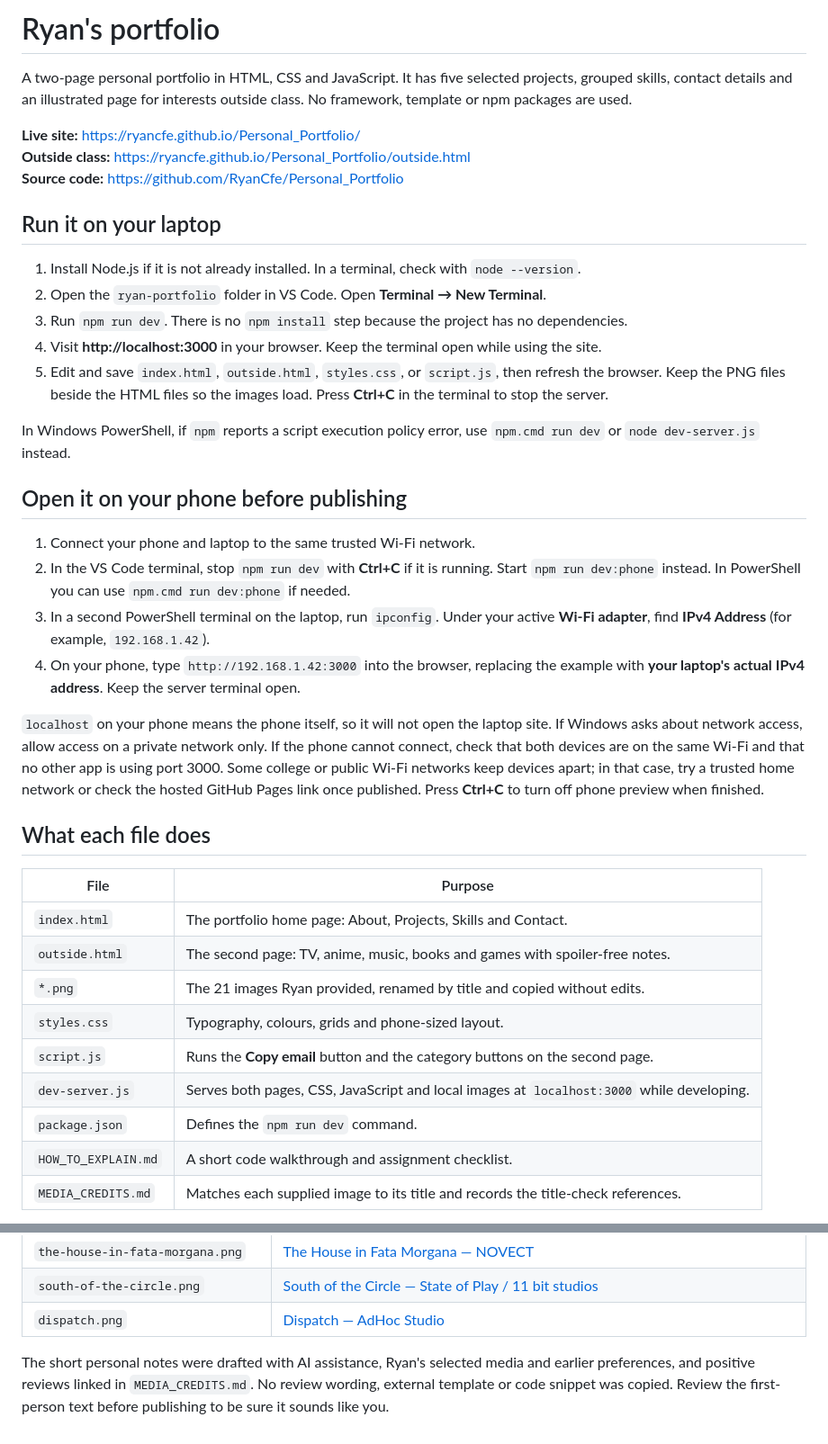
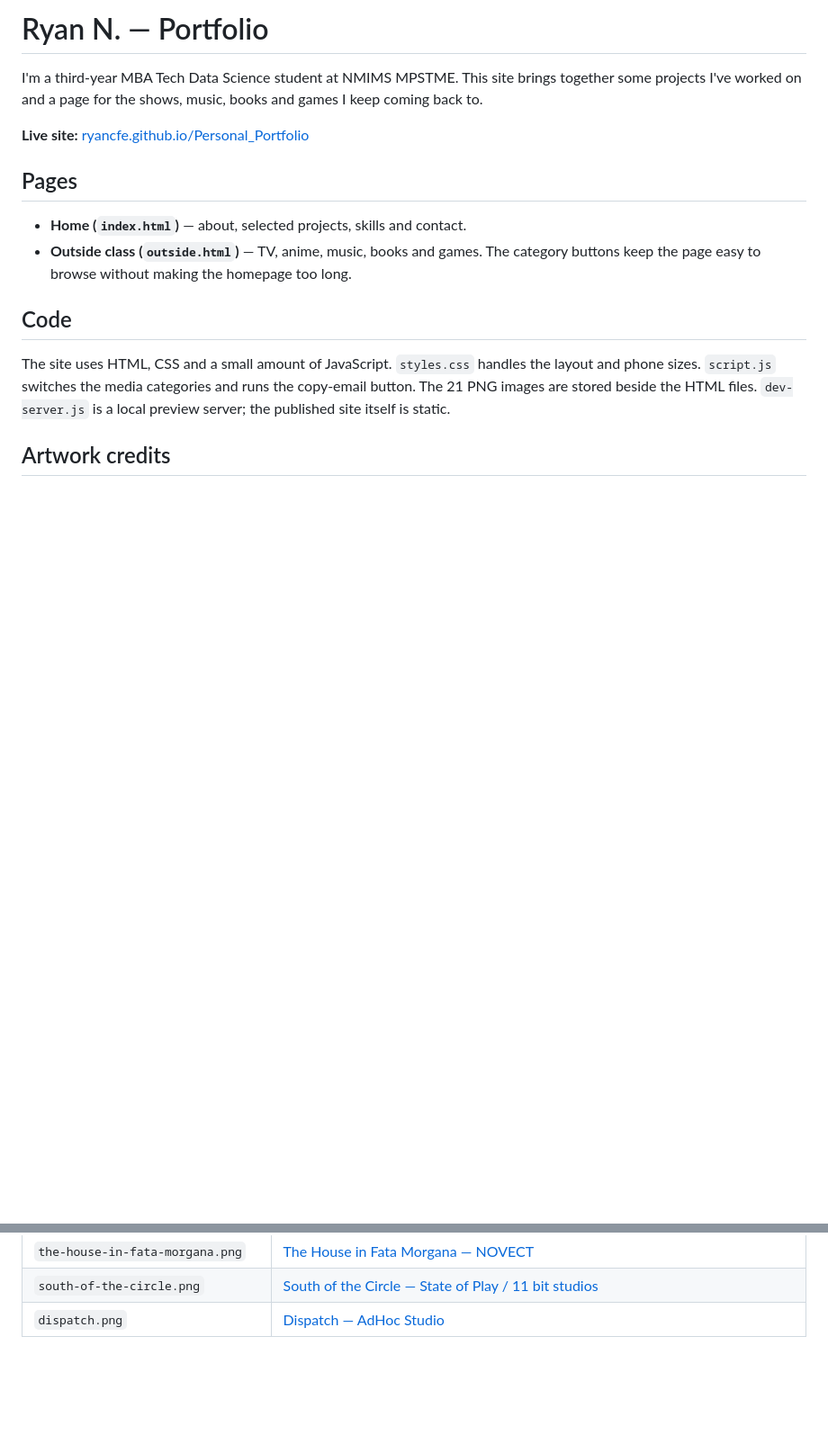
Before and after one commit to RyanCfe/Personal_Portfolio, a Markdown page: README.md, 2 parts joined by grey strips. Shown at 90% size. Rendered like a GitHub page; blank space fills up the shorter version.

Commit message:
Simplify portfolio README

```diff
--- a/README.md
+++ b/README.md
@@ -1,41 +1,17 @@
-# Ryan's portfolio
+# Ryan N. — Portfolio
 
-A two-page personal portfolio in HTML, CSS and JavaScript. It has five selected projects, grouped skills, contact details and an illustrated page for interests outside class. No framework, template or npm packages are used.
+I'm a third-year MBA Tech Data Science student at NMIMS MPSTME. This site brings together some projects I've worked on and a page for the shows, music, books and games I keep coming back to.
 
-**Live site:** https://ryancfe.github.io/Personal_Portfolio/
-**Outside class:** https://ryancfe.github.io/Personal_Portfolio/outside.html
-**Source code:** https://github.com/RyanCfe/Personal_Portfolio
+**Live site:** [ryancfe.github.io/Personal_Portfolio](https://ryancfe.github.io/Personal_Portfolio/)
 
-## Run it on your laptop
+## Pages
 
-1. Install Node.js if it is not already installed. In a terminal, check with `node --version`.
-2. Open the `ryan-portfolio` folder in VS Code. Open **Terminal → New Terminal**.
-3. Run `npm run dev`. There is no `npm install` step because the project has no dependencies.
-4. Visit **http://localhost:3000** in your browser. Keep the terminal open while using the site.
-5. Edit and save `index.html`, `outside.html`, `styles.css`, or `script.js`, then refresh the browser. Keep the PNG files beside the HTML files so the images load. Press **Ctrl+C** in the terminal to stop the server.
+- **Home (`index.html`)** — about, selected projects, skills and contact.
+- **Outside class (`outside.html`)** — TV, anime, music, books and games. The category buttons keep the page easy to browse without making the homepage too long.
 
-In Windows PowerShell, if `npm` reports a script execution policy error, use `npm.cmd run dev` or `node dev-server.js` instead.
+## Code
 
-## Open it on your phone before publishing
+The site uses HTML, CSS and a small amount of JavaScript. `styles.css` handles the layout and phone sizes. `script.js` switches the media categories and runs the copy-email button. The 21 PNG images are stored beside the HTML files. `dev-server.js` is a local preview server; the published site itself is static.
 
-1. Connect your phone and laptop to the same trusted Wi-Fi network.
-2. In the VS Code terminal, stop `npm run dev` with **Ctrl+C** if it is running. Start `npm run dev:phone` instead. In PowerShell you can use `npm.cmd run dev:phone` if needed.
-3. In a second PowerShell terminal on the laptop, run `ipconfig`. Under your active **Wi-Fi adapter**, find **IPv4 Address** (for example, `192.168.1.42`).
-4. On your phone, type `http://192.168.1.42:3000` into the browser, replacing the example with **your laptop's actual IPv4 address**. Keep the server terminal open.
+## Artwork credits
 
-`localhost` on your phone means the phone itself, so it will not open the laptop site. If Windows asks about network access, allow access on a private network only. If the phone cannot connect, check that both devices are on the same Wi-Fi and that no other app is using port 3000. Some college or public Wi-Fi networks keep devices apart; in that case, try a trusted home network or check the hosted GitHub Pages link once published. Press **Ctrl+C** to turn off phone preview when finished.
-
-## What each file does
-
-| File | Purpose |
-| --- | --- |
-| `index.html` | The portfolio home page: About, Projects, Skills and Contact. |
-| `outside.html` | The second page: TV, anime, music, books and games with spoiler-free notes. |
-| `*.png` | The 21 images Ryan provided, renamed by title and copied without edits. |
-| `styles.css` | Typography, colours, grids and phone-sized layout. |
-| `script.js` | Runs the **Copy email** button and the category buttons on the second page. |
-| `dev-server.js` | Serves both pages, CSS, JavaScript and local images at `localhost:3000` while developing. |
-| `package.json` | Defines the `npm run dev` command. |
-| `HOW_TO_EXPLAIN.md` | A short code walkthrough and assignment checklist. |
-| `MEDIA_CREDITS.md` | Matches each supplied image to its title and records the title-check references. |
-
@@ -79,5 +40,3 @@ Ryan supplied all 21 PNG files. The table credits the work and its creator or pu
 | `the-house-in-fata-morgana.png` | [The House in Fata Morgana — NOVECT](https://novect.net/fatamorgana/) |
 | `south-of-the-circle.png` | [South of the Circle — State of Play / 11 bit studios](https://11bitstudios.com/games/south-of-the-circle/) |
 | `dispatch.png` | [Dispatch — AdHoc Studio](https://adhocstudio.com/) |
-
-The short personal notes were drafted with AI assistance, Ryan's selected media and earlier preferences, and positive reviews linked in `MEDIA_CREDITS.md`. No review wording, external template or code snippet was copied. Review the first-person text before publishing to be sure it sounds like you.
```
Also changed, not shown: other parts of README.md (+1 -16 lines).
